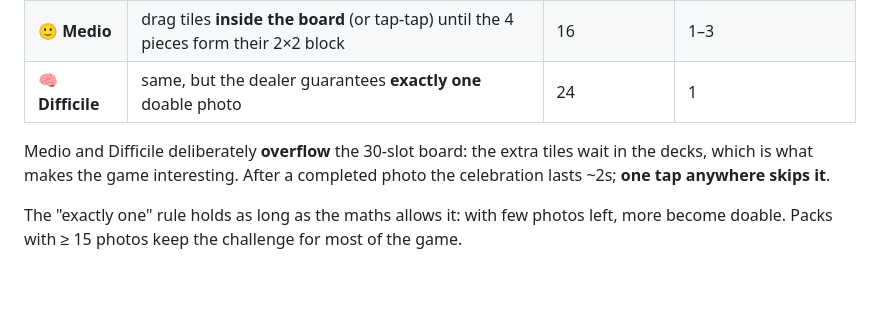
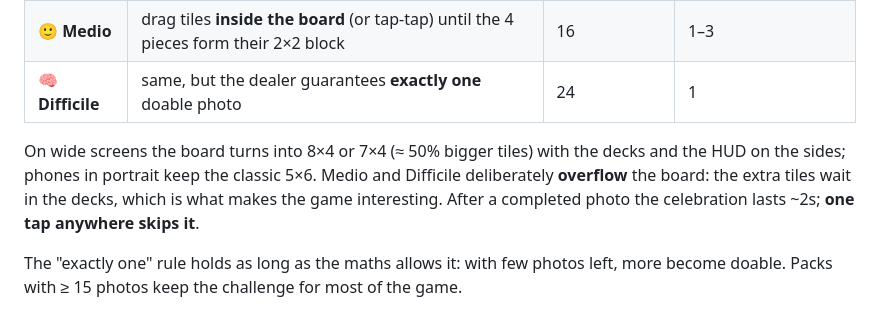
Before and after one commit to palladius/carlesso-fotoquad, a Markdown page: README.md, the part around the change. Drawn GitHub-style; blank space fills up the shorter version.

Commit message:
feat(layout): landscape board with side decks/HUD, adaptive board shape (8×4/7×4 on wide screens), family card back; settle() animation fallback

```diff
--- a/README.md
+++ b/README.md
@@ -22,7 +22,8 @@ The start screen has just three buttons — the game picks the photos itself and
 | 🙂 **Medio** | drag tiles **inside the board** (or tap-tap) until the 4 pieces form their 2×2 block | 16 | 1–3 |
 | 🧠 **Difficile** | same, but the dealer guarantees **exactly one** doable photo | 24 | 1 |
 
-Medio and Difficile deliberately **overflow** the 30-slot board: the extra tiles wait in the decks, which is what
+On wide screens the board turns into 8×4 or 7×4 (≈ 50% bigger tiles) with the decks and the HUD on the sides;
+phones in portrait keep the classic 5×6. Medio and Difficile deliberately **overflow** the board: the extra tiles wait in the decks, which is what
 makes the game interesting. After a completed photo the celebration lasts ~2s; **one tap anywhere skips it**.
 
 The "exactly one" rule holds as long as the maths allows it: with few photos left, more become doable. Packs with
```
Also changed, not shown: public/card-back.jpg, 18 other files.
